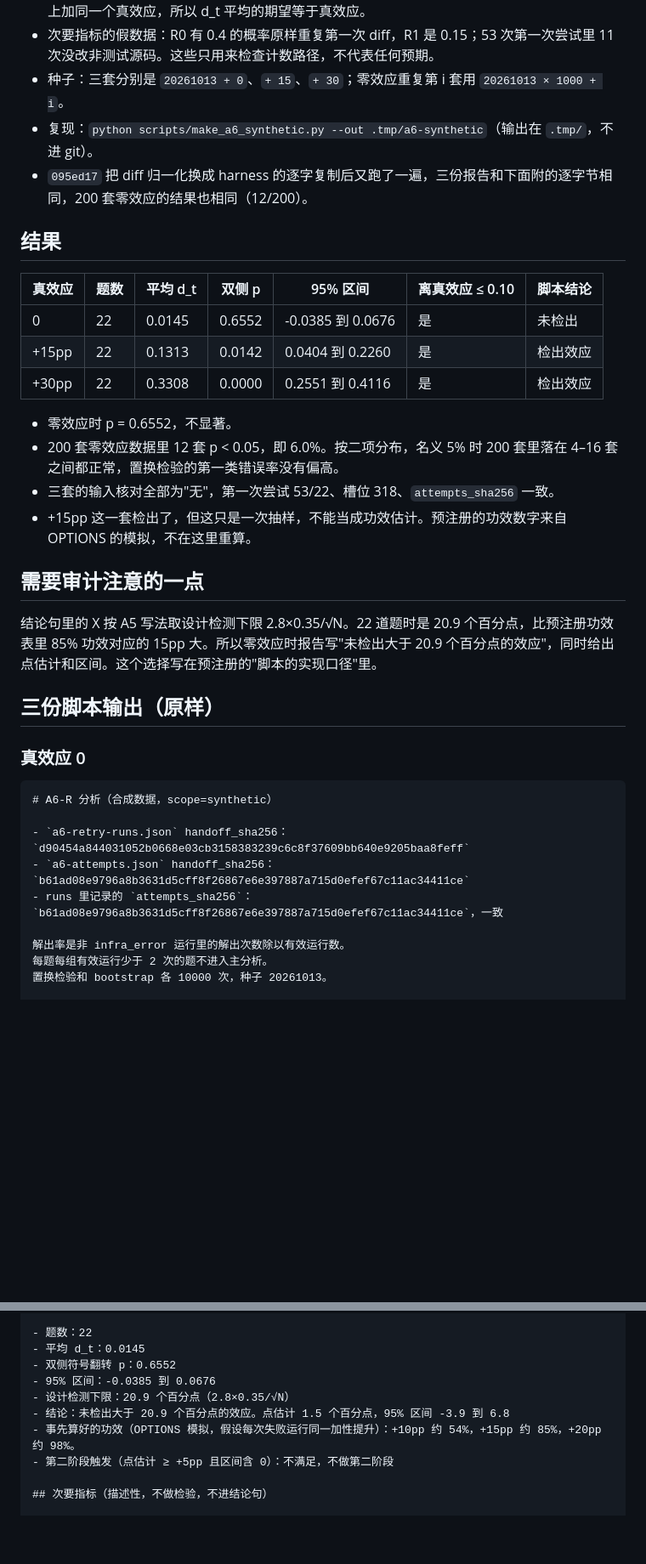
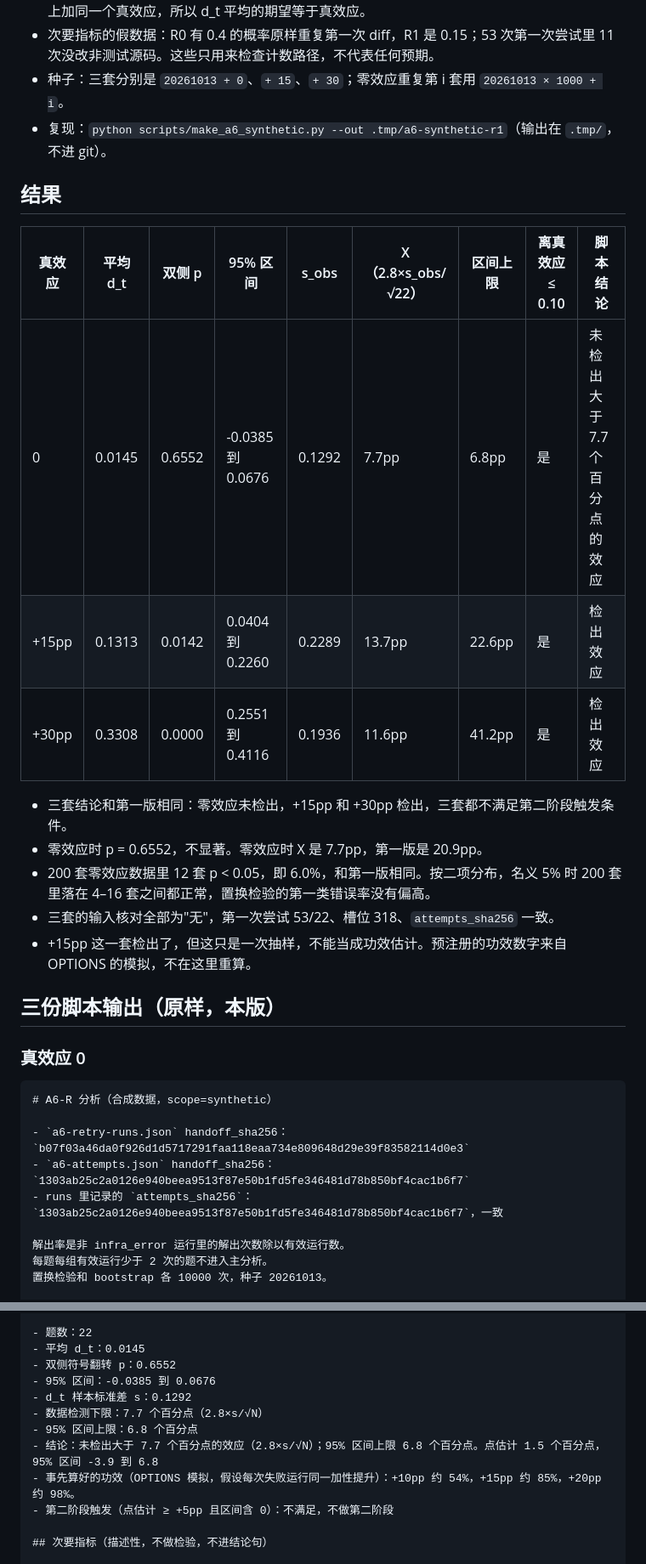
Before and after one commit to RichChen/coding-agent, a Markdown page: docs/sprint/A6-R-SYNTHETIC-REPORT.md, 2 parts joined by grey strips. Shown at 85% size. GitHub-like rendering; blank space fills up the shorter version.

Commit message:
rerun the A6-R synthetic check with the observed-spread X; conclusions unchanged
Co-authored-by: Cursor <cursoragent@cursor.com>

````diff
--- a/docs/sprint/A6-R-SYNTHETIC-REPORT.md
+++ b/docs/sprint/A6-R-SYNTHETIC-REPORT.md
@@ -10,36 +15,32 @@
 - 每题的"新鲜重试率"按题抽取：0/3 档在 [0, 0.1] 均匀，中间档在 [0.3, 0.7] 均匀。R1 在每次运行上加同一个真效应，所以 d_t 平均的期望等于真效应。
 - 次要指标的假数据：R0 有 0.4 的概率原样重复第一次 diff，R1 是 0.15；53 次第一次尝试里 11 次没改非测试源码。这些只用来检查计数路径，不代表任何预期。
 - 种子：三套分别是 `20261013 + 0`、`+ 15`、`+ 30`；零效应重复第 i 套用 `20261013 × 1000 + i`。
-- 复现：`python scripts/make_a6_synthetic.py --out .tmp/a6-synthetic`（输出在 `.tmp/`，不进 git）。
-- `095ed17` 把 diff 归一化换成 harness 的逐字复制后又跑了一遍，三份报告和下面附的逐字节相同，200 套零效应的结果也相同（12/200）。
+- 复现：`python scripts/make_a6_synthetic.py --out .tmp/a6-synthetic-r1`（输出在 `.tmp/`，不进 git）。
 
 ## 结果
 
-| 真效应 | 题数 | 平均 d_t | 双侧 p | 95% 区间 | 离真效应 ≤ 0.10 | 脚本结论 |
-| --- | --- | --- | --- | --- | --- | --- |
-| 0 | 22 | 0.0145 | 0.6552 | -0.0385 到 0.0676 | 是 | 未检出 |
-| +15pp | 22 | 0.1313 | 0.0142 | 0.0404 到 0.2260 | 是 | 检出效应 |
-| +30pp | 22 | 0.3308 | 0.0000 | 0.2551 到 0.4116 | 是 | 检出效应 |
+| 真效应 | 平均 d_t | 双侧 p | 95% 区间 | s_obs | X（2.8×s_obs/√22） | 区间上限 | 离真效应 ≤ 0.10 | 脚本结论 |
+| --- | --- | --- | --- | --- | --- | --- | --- | --- |
+| 0 | 0.0145 | 0.6552 | -0.0385 到 0.0676 | 0.1292 | 7.7pp | 6.8pp | 是 | 未检出大于 7.7 个百分点的效应 |
+| +15pp | 0.1313 | 0.0142 | 0.0404 到 0.2260 | 0.2289 | 13.7pp | 22.6pp | 是 | 检出效应 |
+| +30pp | 0.3308 | 0.0000 | 0.2551 到 0.4116 | 0.1936 | 11.6pp | 41.2pp | 是 | 检出效应 |
 
-- 零效应时 p = 0.6552，不显著。
-- 200 套零效应数据里 12 套 p < 0.05，即 6.0%。按二项分布，名义 5% 时 200 套里落在 4–16 套之间都正常，置换检验的第一类错误率没有偏高。
+- 三套结论和第一版相同：零效应未检出，+15pp 和 +30pp 检出，三套都不满足第二阶段触发条件。
+- 零效应时 p = 0.6552，不显著。零效应时 X 是 7.7pp，第一版是 20.9pp。
+- 200 套零效应数据里 12 套 p < 0.05，即 6.0%，和第一版相同。按二项分布，名义 5% 时 200 套里落在 4–16 套之间都正常，置换检验的第一类错误率没有偏高。
 - 三套的输入核对全部为"无"，第一次尝试 53/22、槽位 318、`attempts_sha256` 一致。
 - +15pp 这一套检出了，但这只是一次抽样，不能当成功效估计。预注册的功效数字来自 OPTIONS 的模拟，不在这里重算。
 
-## 需要审计注意的一点
-
-结论句里的 X 按 A5 写法取设计检测下限 2.8×0.35/√N。22 道题时是 20.9 个百分点，比预注册功效表里 85% 功效对应的 15pp 大。所以零效应时报告写"未检出大于 20.9 个百分点的效应"，同时给出点估计和区间。这个选择写在预注册的"脚本的实现口径"里。
-
-## 三份脚本输出（原样）
+## 三份脚本输出（原样，本版）
 
 ### 真效应 0
 
 ```text
 # A6-R 分析（合成数据，scope=synthetic）
 
-- `a6-retry-runs.json` handoff_sha256：`d90454a844031052b0668e03cb3158383239c6c8f37609bb640e9205baa8feff`
-- `a6-attempts.json` handoff_sha256：`b61ad08e9796a8b3631d5cff8f26867e6e397887a715d0efef67c11ac34411ce`
-- runs 里记录的 `attempts_sha256`：`b61ad08e9796a8b3631d5cff8f26867e6e397887a715d0efef67c11ac34411ce`，一致
+- `a6-retry-runs.json` handoff_sha256：`b07f03a46da0f926d1d5717291faa118eaa734e809648d29e39f83582114d0e3`
+- `a6-attempts.json` handoff_sha256：`1303ab25c2a0126e940beea9513f87e50b1fd5fe346481d78b850bf4cac1b6f7`
+- runs 里记录的 `attempts_sha256`：`1303ab25c2a0126e940beea9513f87e50b1fd5fe346481d78b850bf4cac1b6f7`，一致
 
 解出率是非 infra_error 运行里的解出次数除以有效运行数。
 每题每组有效运行少于 2 次的题不进入主分析。
@@ -95,8 +96,10 @@
 - 平均 d_t：0.0145
 - 双侧符号翻转 p：0.6552
 - 95% 区间：-0.0385 到 0.0676
-- 设计检测下限：20.9 个百分点（2.8×0.35/√N）
-- 结论：未检出大于 20.9 个百分点的效应。点估计 1.5 个百分点，95% 区间 -3.9 到 6.8
+- d_t 样本标准差 s：0.1292
+- 数据检测下限：7.7 个百分点（2.8×s/√N）
+- 95% 区间上限：6.8 个百分点
+- 结论：未检出大于 7.7 个百分点的效应（2.8×s/√N）；95% 区间上限 6.8 个百分点。点估计 1.5 个百分点，95% 区间 -3.9 到 6.8
 - 事先算好的功效（OPTIONS 模拟，假设每次失败运行同一加性提升）：+10pp 约 54%，+15pp 约 85%，+20pp 约 98%。
 - 第二阶段触发（点估计 ≥ +5pp 且区间含 0）：不满足，不做第二阶段
 
````
Also changed, not shown: other parts of docs/sprint/A6-R-SYNTHETIC-REPORT.md (+18 -9 lines).
